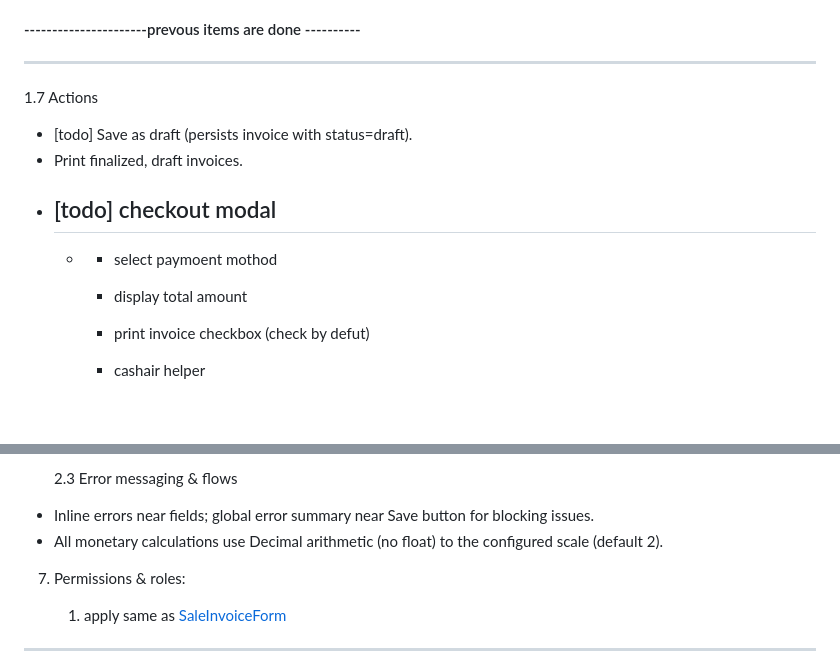
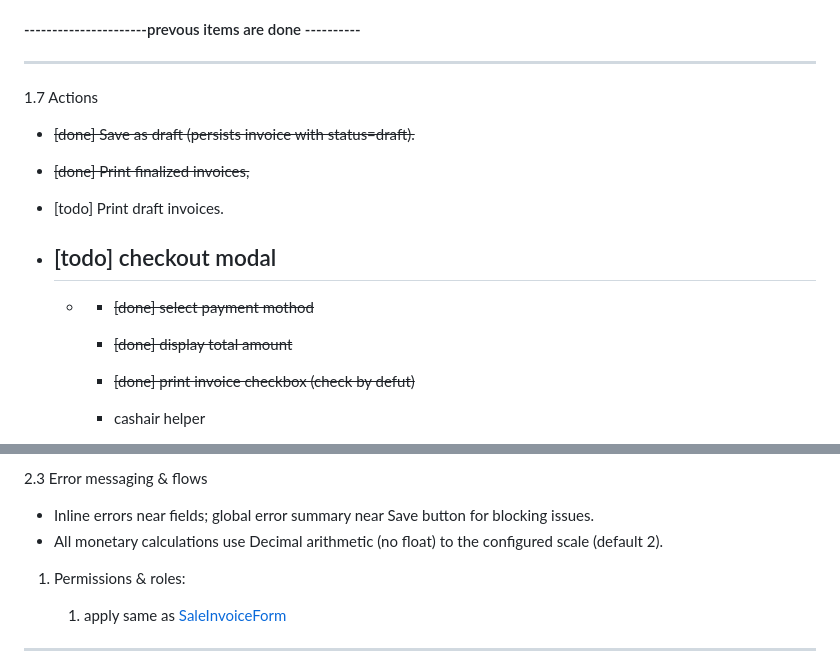
Before and after one commit to ahmedkalash/market-pos, a Markdown page: .z/SALE-INVOICE-REQUIREMENTS.md, 2 parts joined by grey strips. Drawn GitHub-style; blank space fills up the shorter version.

```diff
--- a/.z/SALE-INVOICE-REQUIREMENTS.md
+++ b/.z/SALE-INVOICE-REQUIREMENTS.md
@@ -87,18 +87,17 @@ Each line must expose the following fields and labels:
 
 ---
 
+1.7 Actions
+
+- ~~[done] Save as draft (persists invoice with status=draft).~~
+- ~~[done] Print finalized invoices,~~
+- [todo] Print draft invoices.
+- [todo] checkout modal
+  ---------------------
 
 
-
-
-1.7 Actions
-
-- [todo] Save as draft (persists invoice with status=draft).
-- Print finalized, draft invoices.
-- [todo] checkout modal
-  ---------------------
-  - - select paymoent mothod
-    - display total amount
-    - print invoice checkbox (check by defut)
+  - - ~~[done] select payment mothod~~
+    - ~~[done] display total amount~~
+    - ~~[done] print invoice checkbox (check by defut)~~
     - cashair helper
 
@@ -118,12 +113,10 @@ Each line must expose the following fields and labels:
 
-
-
-  2.3 Error messaging & flows
+2.3 Error messaging & flows
 
 - Inline errors near fields; global error summary near Save button for blocking issues.
 - All monetary calculations use Decimal arithmetic (no float) to the configured scale (default 2).
 
-7. Permissions & roles:
+1. Permissions & roles:
 
    1. apply same as [SaleInvoiceForm](app\Filament\Resources\SaleInvoices\Schemas\SaleInvoiceForm.phphttps:/)
 
```
Also changed, not shown: other parts of .z/SALE-INVOICE-REQUIREMENTS.md (+5 -9 lines), .z/Advanced Payment Methods, Split Payments & Anti-Fraud Tracking implementation_plan.md (added, +369 -0 lines), .z/livewire_alpine_morphing_tutorial.md (added, +276 -0 lines), .z/srs.md (+9 -7 lines), .z/assets/20260923_035042_image.png (added), 5 other files.
